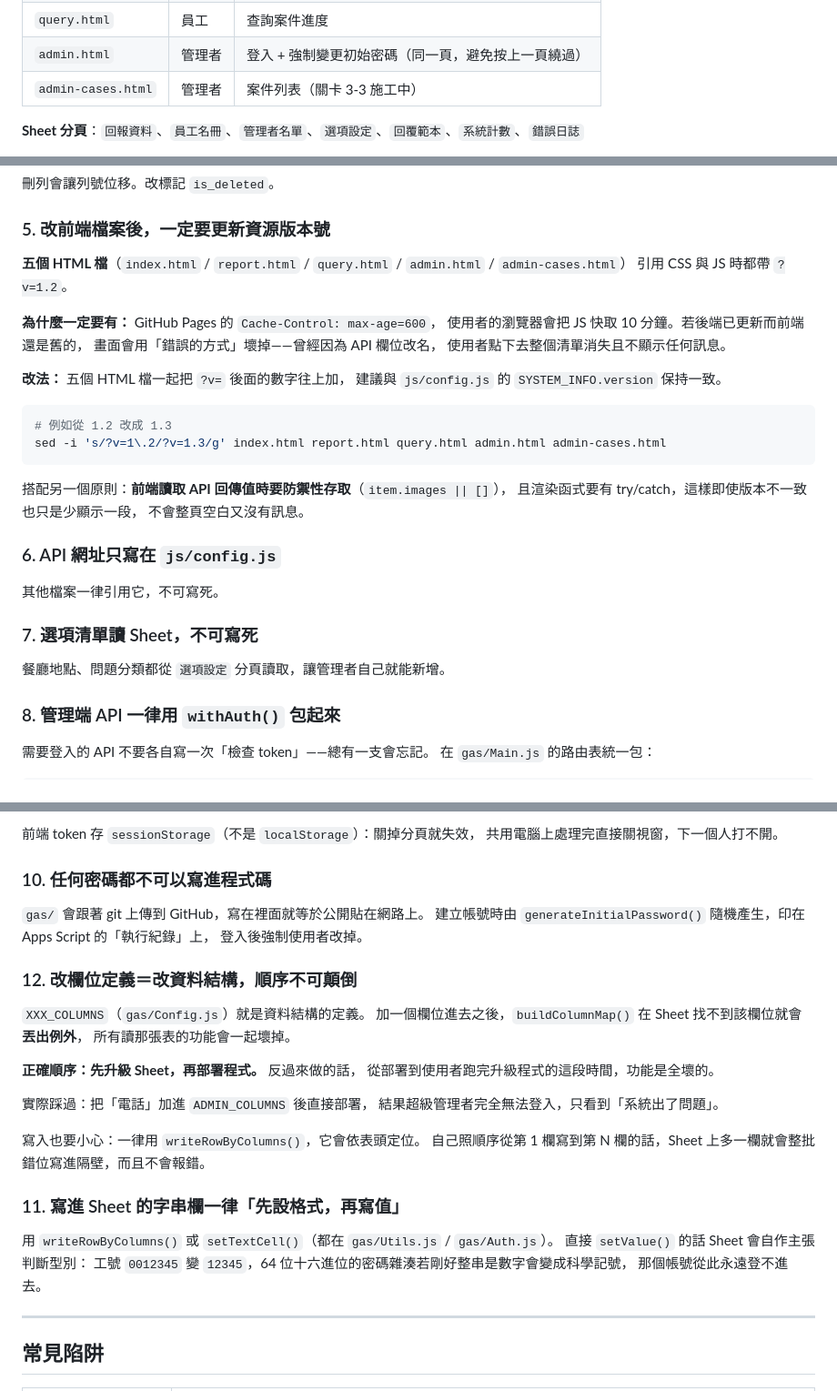
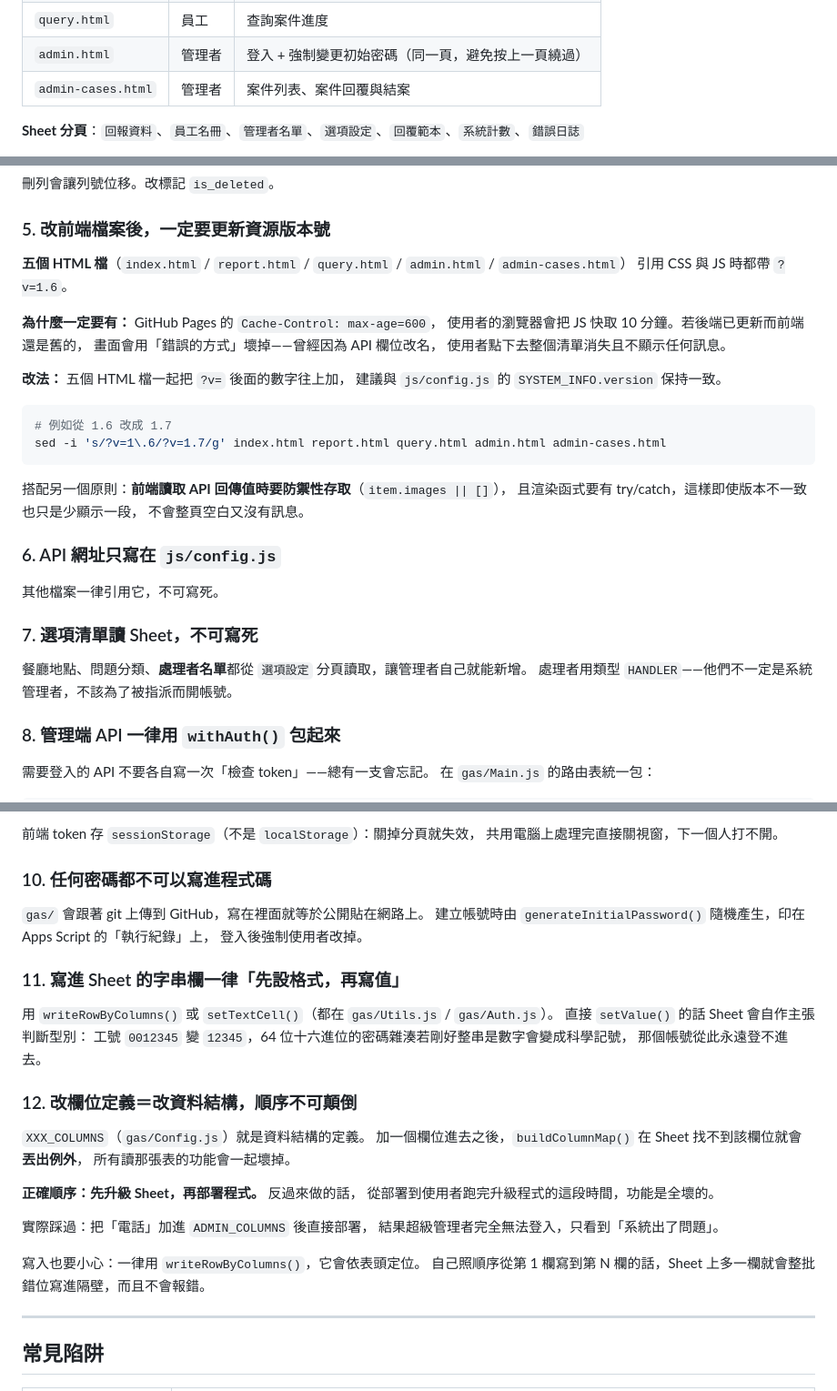
Before and after one commit to j46g629h/kantin, a Markdown page: CLAUDE.md, 3 parts joined by grey strips. Shown at 91% size. GitHub-like rendering.

Commit message:
docs: 修正 CLAUDE.md 條號順序與過時的版本號範例
Co-Authored-By: Claude Opus 5 <noreply@anthropic.com>

````diff
--- a/CLAUDE.md
+++ b/CLAUDE.md
@@ -56,7 +56,7 @@ GitHub Pages（前端）→ Google Apps Script（後端）→ Google Sheet / Dri
 | `report.html` | 員工 | 回報表單 |
 | `query.html` | 員工 | 查詢案件進度 |
 | `admin.html` | 管理者 | 登入 + 強制變更初始密碼（同一頁，避免按上一頁繞過） |
-| `admin-cases.html` | 管理者 | 案件列表（關卡 3-3 施工中） |
+| `admin-cases.html` | 管理者 | 案件列表、案件回覆與結案 |
 
 **Sheet 分頁**：`回報資料`、`員工名冊`、`管理者名單`、`選項設定`、`回覆範本`、`系統計數`、`錯誤日誌`
 
@@ -110,7 +110,7 @@ Apps Script **不支援 `doOptions`**。前端 `fetch` 必須：
 ### 5. 改前端檔案後，一定要更新資源版本號
 
 **五個 HTML 檔**（`index.html` / `report.html` / `query.html` / `admin.html` / `admin-cases.html`）
-引用 CSS 與 JS 時都帶 `?v=1.2`。
+引用 CSS 與 JS 時都帶 `?v=1.6`。
 
 **為什麼一定要有：** GitHub Pages 的 `Cache-Control: max-age=600`，
 使用者的瀏覽器會把 JS 快取 10 分鐘。若後端已更新而前端還是舊的，
@@ -121,8 +121,8 @@ Apps Script **不支援 `doOptions`**。前端 `fetch` 必須：
 建議與 `js/config.js` 的 `SYSTEM_INFO.version` 保持一致。
 
 ```bash
-# 例如從 1.2 改成 1.3
-sed -i 's/?v=1\.2/?v=1.3/g' index.html report.html query.html admin.html admin-cases.html
+# 例如從 1.6 改成 1.7
+sed -i 's/?v=1\.6/?v=1.7/g' index.html report.html query.html admin.html admin-cases.html
 ```
 
 搭配另一個原則：**前端讀取 API 回傳值時要防禦性存取**（`item.images || []`），
@@ -136,7 +136,8 @@ sed -i 's/?v=1\.2/?v=1.3/g' index.html report.html query.html admin.html admin-c
 
 ### 7. 選項清單讀 Sheet，不可寫死
 
-餐廳地點、問題分類都從 `選項設定` 分頁讀取，讓管理者自己就能新增。
+餐廳地點、問題分類、**處理者名單**都從 `選項設定` 分頁讀取，讓管理者自己就能新增。
+處理者用類型 `HANDLER`——他們不一定是系統管理者，不該為了被指派而開帳號。
 
 ### 8. 管理端 API 一律用 `withAuth()` 包起來
 
@@ -164,6 +165,13 @@ manageAdmin: function (p) { return withAuth(p, function (s) { return manageAdmin
 建立帳號時由 `generateInitialPassword()` 隨機產生，印在 Apps Script 的「執行紀錄」上，
 登入後強制使用者改掉。
 
+### 11. 寫進 Sheet 的字串欄一律「先設格式，再寫值」
+
+用 `writeRowByColumns()` 或 `setTextCell()`（都在 `gas/Utils.js` / `gas/Auth.js`）。
+直接 `setValue()` 的話 Sheet 會自作主張判斷型別：
+工號 `0012345` 變 `12345`，64 位十六進位的密碼雜湊若剛好整串是數字會變成科學記號，
+那個帳號從此永遠登不進去。
+
 ### 12. 改欄位定義＝改資料結構，順序不可顛倒
 
 `XXX_COLUMNS`（`gas/Config.js`）就是資料結構的定義。
@@ -178,13 +186,6 @@ manageAdmin: function (p) { return withAuth(p, function (s) { return manageAdmin
 
 寫入也要小心：一律用 `writeRowByColumns()`，它會依表頭定位。
 自己照順序從第 1 欄寫到第 N 欄的話，Sheet 上多一欄就會整批錯位寫進隔壁，而且不會報錯。
-
-### 11. 寫進 Sheet 的字串欄一律「先設格式，再寫值」
-
-用 `writeRowByColumns()` 或 `setTextCell()`（都在 `gas/Utils.js` / `gas/Auth.js`）。
-直接 `setValue()` 的話 Sheet 會自作主張判斷型別：
-工號 `0012345` 變 `12345`，64 位十六進位的密碼雜湊若剛好整串是數字會變成科學記號，
-那個帳號從此永遠登不進去。
 
 ---
 
````
